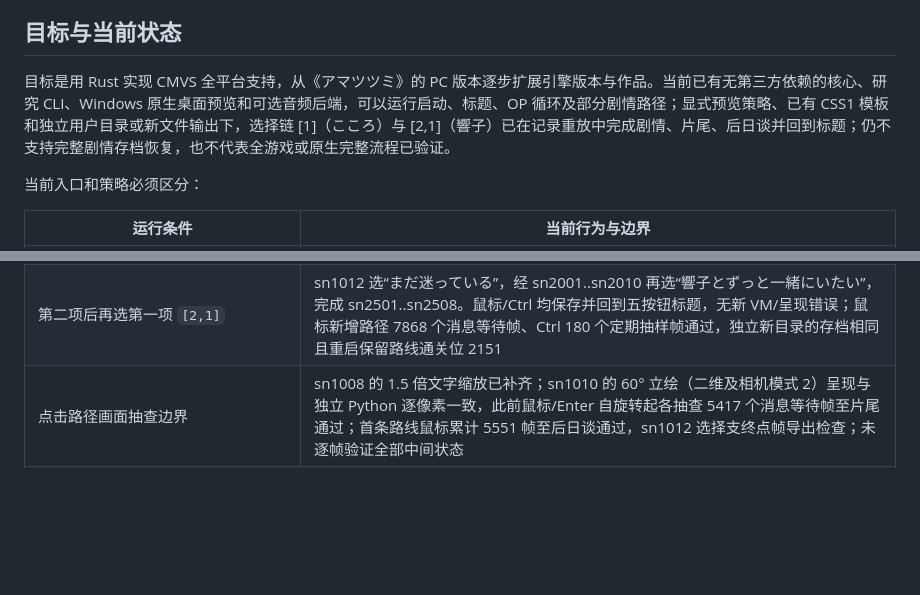
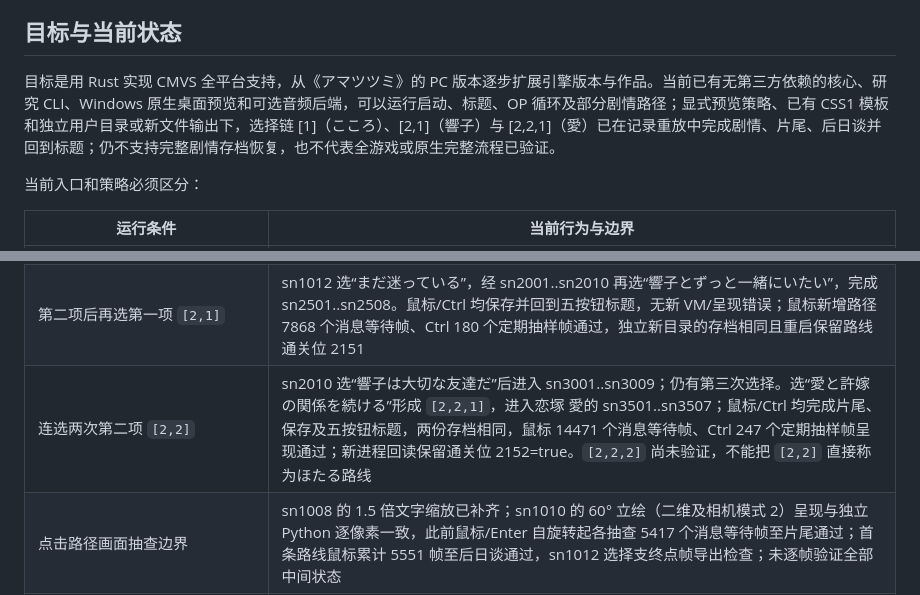
Before and after one commit to Shizuku-in/cmvs-rs, a Markdown page: docs/architecture.md, 2 parts joined by grey strips. Rendered like a GitHub page; blank space fills up the shorter version.

```diff
--- a/docs/architecture.md
+++ b/docs/architecture.md
@@ -4,7 +4,7 @@
 
 ## 目标与当前状态
 
-目标是用 Rust 实现 CMVS 全平台支持，从《アマツツミ》的 PC 版本逐步扩展引擎版本与作品。当前已有无第三方依赖的核心、研究 CLI、Windows 原生桌面预览和可选音频后端，可以运行启动、标题、OP 循环及部分剧情路径；显式预览策略、已有 CSS1 模板和独立用户目录或新文件输出下，选择链 [1]（こころ）与 [2,1]（響子）已在记录重放中完成剧情、片尾、后日谈并回到标题；仍不支持完整剧情存档恢复，也不代表全游戏或原生完整流程已验证。
+目标是用 Rust 实现 CMVS 全平台支持，从《アマツツミ》的 PC 版本逐步扩展引擎版本与作品。当前已有无第三方依赖的核心、研究 CLI、Windows 原生桌面预览和可选音频后端，可以运行启动、标题、OP 循环及部分剧情路径；显式预览策略、已有 CSS1 模板和独立用户目录或新文件输出下，选择链 [1]（こころ）、[2,1]（響子）与 [2,2,1]（愛）已在记录重放中完成剧情、片尾、后日谈并回到标题；仍不支持完整剧情存档恢复，也不代表全游戏或原生完整流程已验证。
 
 当前入口和策略必须区分：
 
@@ -18,6 +18,7 @@
 | 再显式配置 `--system-save-output <游戏目录外的新文件>` | 保留默认 0x2129 屏障的可选导出策略。鼠标/Ctrl 在 95850644/93250062 步切回 menu.ps3 入口；Ctrl 继续至 93251242 步、PC=0x38f00、5 个按钮的标题等待点，终点画面核对通过。每次运行仅允许新文件导出，不覆盖原存档，后续 0x2128 改从导出文件读取 |
 | 改用 `--user-data-dir <独立目录>` | 与单次导出互斥；用户 system.dat 优先，缺失时才从原游戏只读引入模板，槽扫描也使用用户目录。支持重复保存、system.bak、会话锁；真实 Ctrl 路线回到标题，重启后完整持久区逐项一致，通关位 2145=true、自动恢复 2198=0，无策略覆盖即可进入五按钮标题 |
 | 第二项后再选第一项 `[2,1]` | sn1012 选“まだ迷っている”，经 sn2001..sn2010 再选“響子とずっと一緒にいたい”，完成 sn2501..sn2508。鼠标/Ctrl 均保存并回到五按钮标题，无新 VM/呈现错误；鼠标新增路径 7868 个消息等待帧、Ctrl 180 个定期抽样帧通过，独立新目录的存档相同且重启保留路线通关位 2151 |
+| 连选两次第二项 `[2,2]` | sn2010 选“響子は大切な友達だ”后进入 sn3001..sn3009；仍有第三次选择。选“愛と許嫁の関係を続ける”形成 `[2,2,1]`，进入恋塚 愛的 sn3501..sn3507；鼠标/Ctrl 均完成片尾、保存及五按钮标题，两份存档相同，鼠标 14471 个消息等待帧、Ctrl 247 个定期抽样帧呈现通过；新进程回读保留通关位 2152=true。`[2,2,2]` 尚未验证，不能把 `[2,2]` 直接称为ほたる路线 |
 | 点击路径画面抽查边界 | sn1008 的 1.5 倍文字缩放已补齐；sn1010 的 60° 立绘（二维及相机模式 2）呈现与独立 Python 逐像素一致，此前鼠标/Enter 自旋转起各抽查 5417 个消息等待帧至片尾通过；首条路线鼠标累计 5551 帧至后日谈通过，sn1012 选择支终点帧导出检查；未逐帧验证全部中间状态 |
 | 模式 2/3 场景呈现 | 已实现相机 0/1 的 type 3 投影、对象自身角度的局部旋转、含 +108 偏移的深度排序及有界软件采样；非继承/独立/嵌套投影子对象、旋转父对象的子对象、遮罩、相机旋转与相机特效目标仍显式报错 |
 
```
Also changed, not shown: README.md (+2 -0 lines), docs/research.md (+18 -0 lines).
